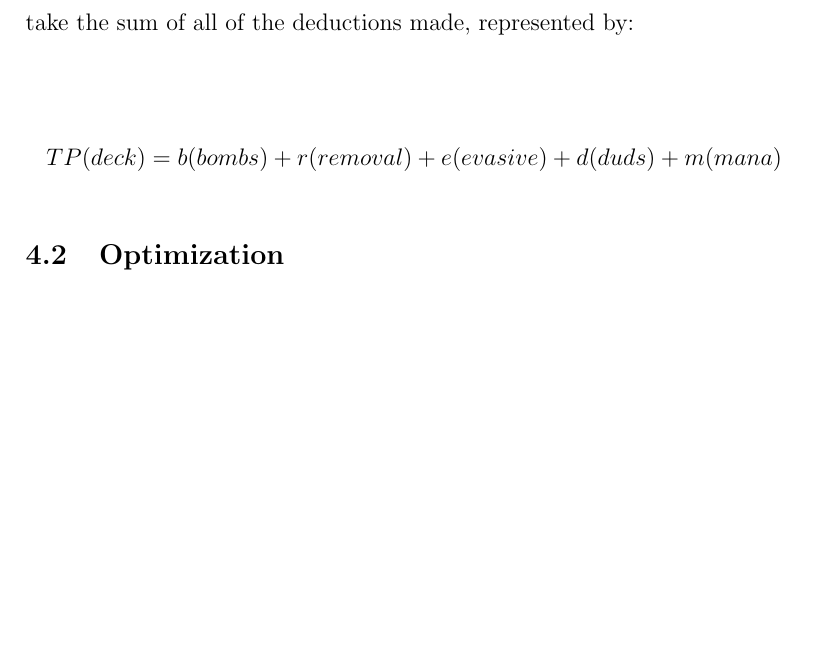
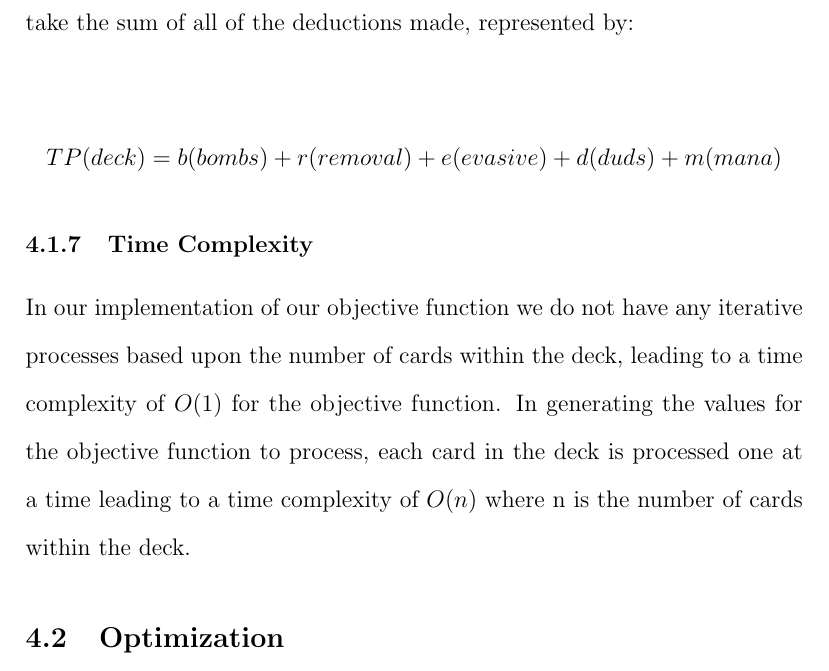
Before and after one commit to 0x326/miami-university-cse-464-group-project, a LaTeX document (writeups/Report.tex): part of page 23 of 29 before the commit and part of page 23 of 30 after it, cut so that both start at the same text, the shorter picture padded with empty space. Compiled offline with pdfLaTeX.

Commit message:
Added time complexity of Obj Function draft

```diff
--- a/writeups/Report.tex
+++ b/writeups/Report.tex
@@ -681,6 +681,14 @@ $$
 TP(deck) = b(bombs) + r(removal) + e(evasive) + d(duds) + m(mana)
 $$
 
+\subsubsection{Time Complexity}
+\label{Time Complexity of Objective Function}
+In our implementation of our objective function we do not have any iterative processes
+based upon the number of cards within the deck, leading to a time complexity of $O(1)$ for
+the objective function. In generating the values for the objective function to process, each
+card in the deck is processed one at a time leading to a time complexity of $O(n)$ where n is
+the number of cards within the deck.
+
 \subsection{Optimization}
 \label{sec:Optimization}
 
```
